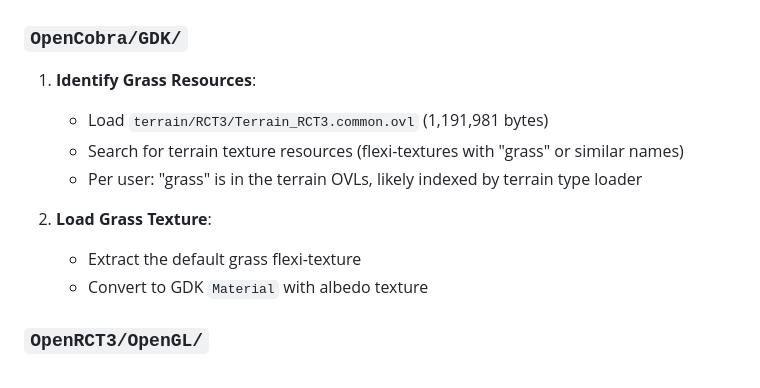
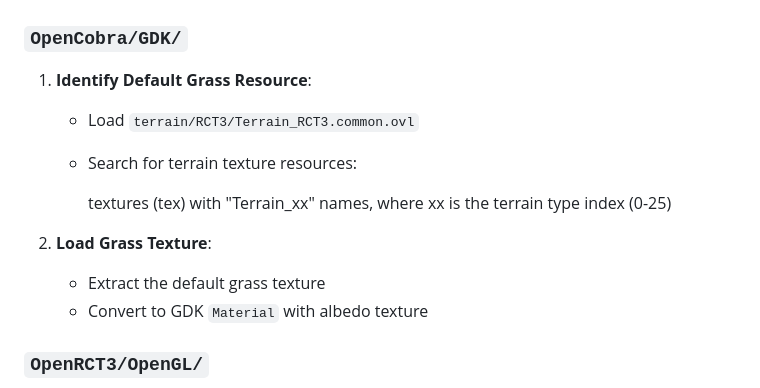
Before and after one commit to open-rct3/open-rct3, a Markdown page: .agents/plans/flat-empty-park.md, the part around the change. Rendered like a GitHub page.

Commit message:
Correct plan to decode compressed and other non-flexi textures

```diff
--- a/.agents/plans/flat-empty-park.md
+++ b/.agents/plans/flat-empty-park.md
@@ -165,13 +165,14 @@ Path: `$RCT3_PATH/nullbmp.common.ovl`
 
 ### `OpenCobra/GDK/`
 
-1. **Identify Grass Resources**:
-   - Load `terrain/RCT3/Terrain_RCT3.common.ovl` (1,191,981 bytes)
-   - Search for terrain texture resources (flexi-textures with "grass" or similar names)
-   - Per user: "grass" is in the terrain OVLs, likely indexed by terrain type loader
+1. **Identify Default Grass Resource**:
+   - Load `terrain/RCT3/Terrain_RCT3.common.ovl`
+   - Search for terrain texture resources:
+
+       textures (tex) with "Terrain_xx" names, where xx is the terrain type index (0-25)
 
 2. **Load Grass Texture**:
-   - Extract the default grass flexi-texture
+   - Extract the default grass texture
    - Convert to GDK `Material` with albedo texture
 
 ### `OpenRCT3/OpenGL/`
```
Also changed, not shown: 2 other files.
